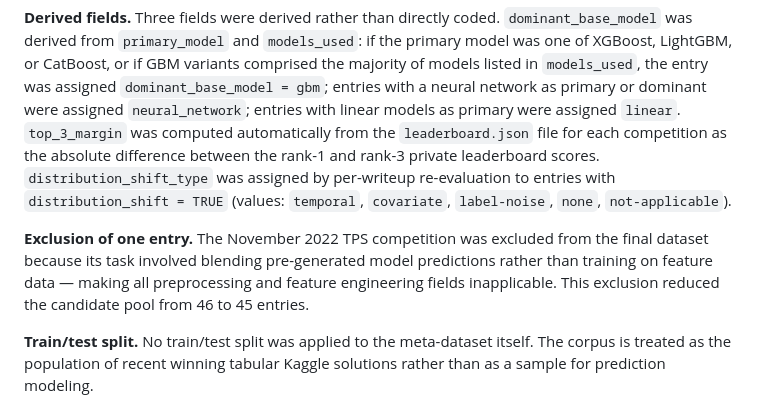
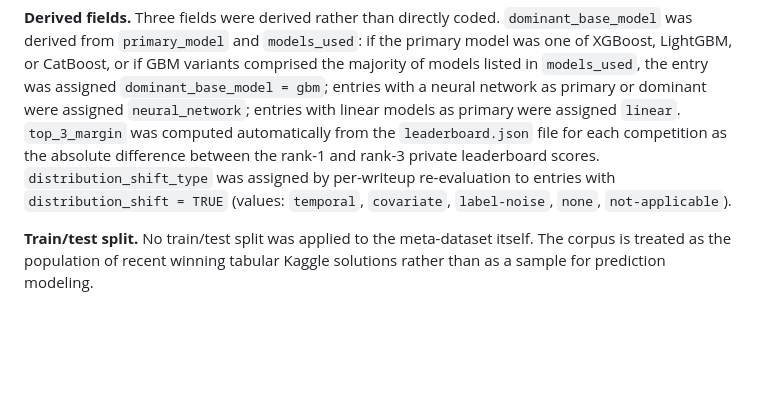
Before and after one commit to kennethyyoung/CS495-Mapping-Best-Empirical-Models, a Markdown page: outputs/report/research_report_v2.md, the part around one of its changes. Drawn GitHub-style; blank space fills up the shorter version.

```diff
--- a/outputs/report/research_report_v2.md
+++ b/outputs/report/research_report_v2.md
@@ -116,8 +116,6 @@ Preprocessing in this study referred to the cleaning and normalization steps app
 **Sentinel coding.** Fields that a solution did not describe at all were coded as `not_described`. Fields that were genuinely inapplicable for a given solution (for example, `scaling` for a gradient-boosted tree model that explicitly stated no scaling was used) were coded as `not_applicable`. These two values were distinguished to avoid conflating missing data with a meaningful absence.
 
 **Derived fields.** Three fields were derived rather than directly coded. `dominant_base_model` was derived from `primary_model` and `models_used`: if the primary model was one of XGBoost, LightGBM, or CatBoost, or if GBM variants comprised the majority of models listed in `models_used`, the entry was assigned `dominant_base_model = gbm`; entries with a neural network as primary or dominant were assigned `neural_network`; entries with linear models as primary were assigned `linear`. `top_3_margin` was computed automatically from the `leaderboard.json` file for each competition as the absolute difference between the rank-1 and rank-3 private leaderboard scores. `distribution_shift_type` was assigned by per-writeup re-evaluation to entries with `distribution_shift = TRUE` (values: `temporal`, `covariate`, `label-noise`, `none`, `not-applicable`).
-
-**Exclusion of one entry.** The November 2022 TPS competition was excluded from the final dataset because its task involved blending pre-generated model predictions rather than training on feature data — making all preprocessing and feature engineering fields inapplicable. This exclusion reduced the candidate pool from 46 to 45 entries.
 
 **Train/test split.** No train/test split was applied to the meta-dataset itself. The corpus is treated as the population of recent winning tabular Kaggle solutions rather than as a sample for prediction modeling.
 
```
Also changed, not shown: other parts of outputs/report/research_report_v2.md (+1 -1 lines).
